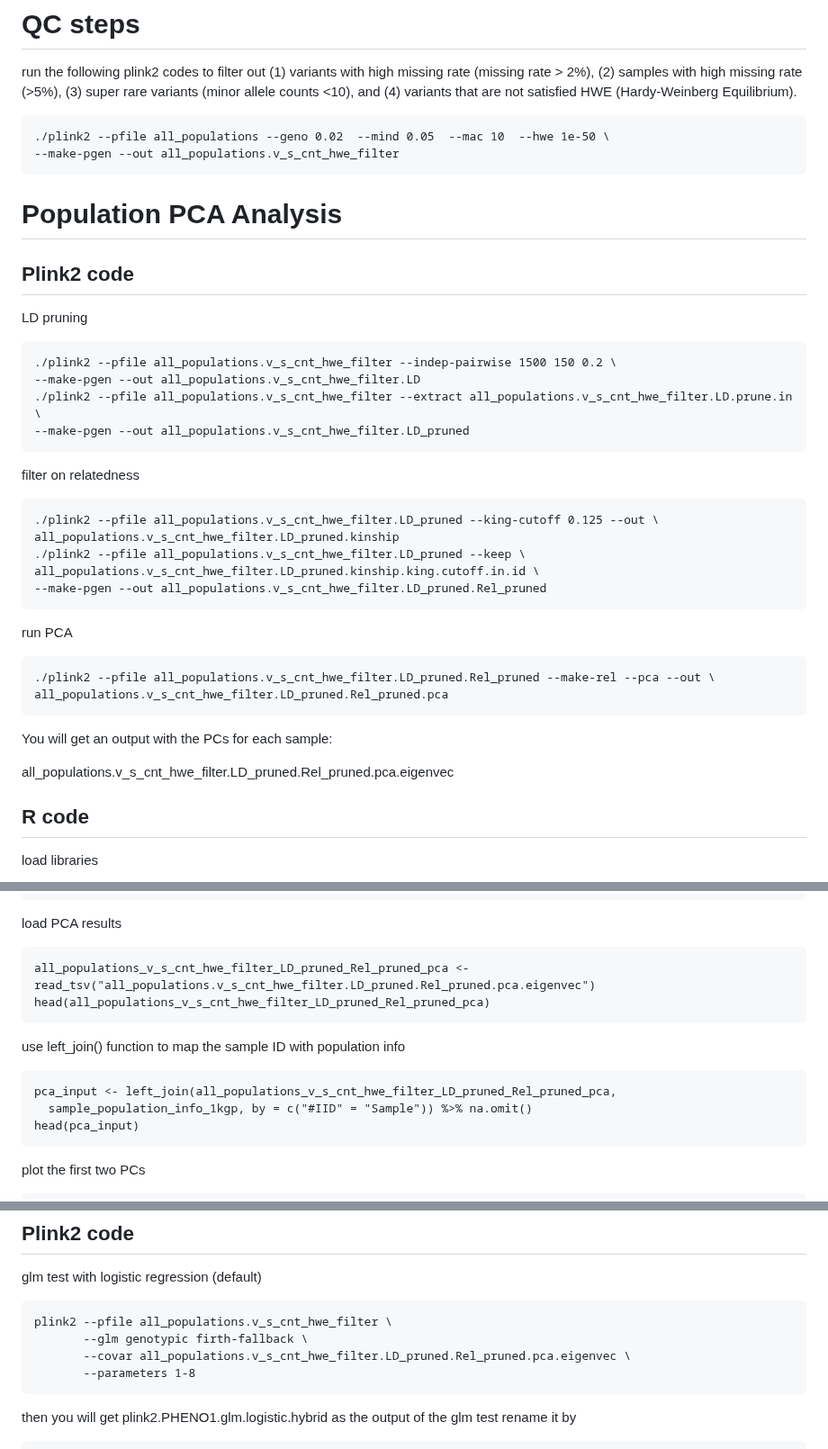
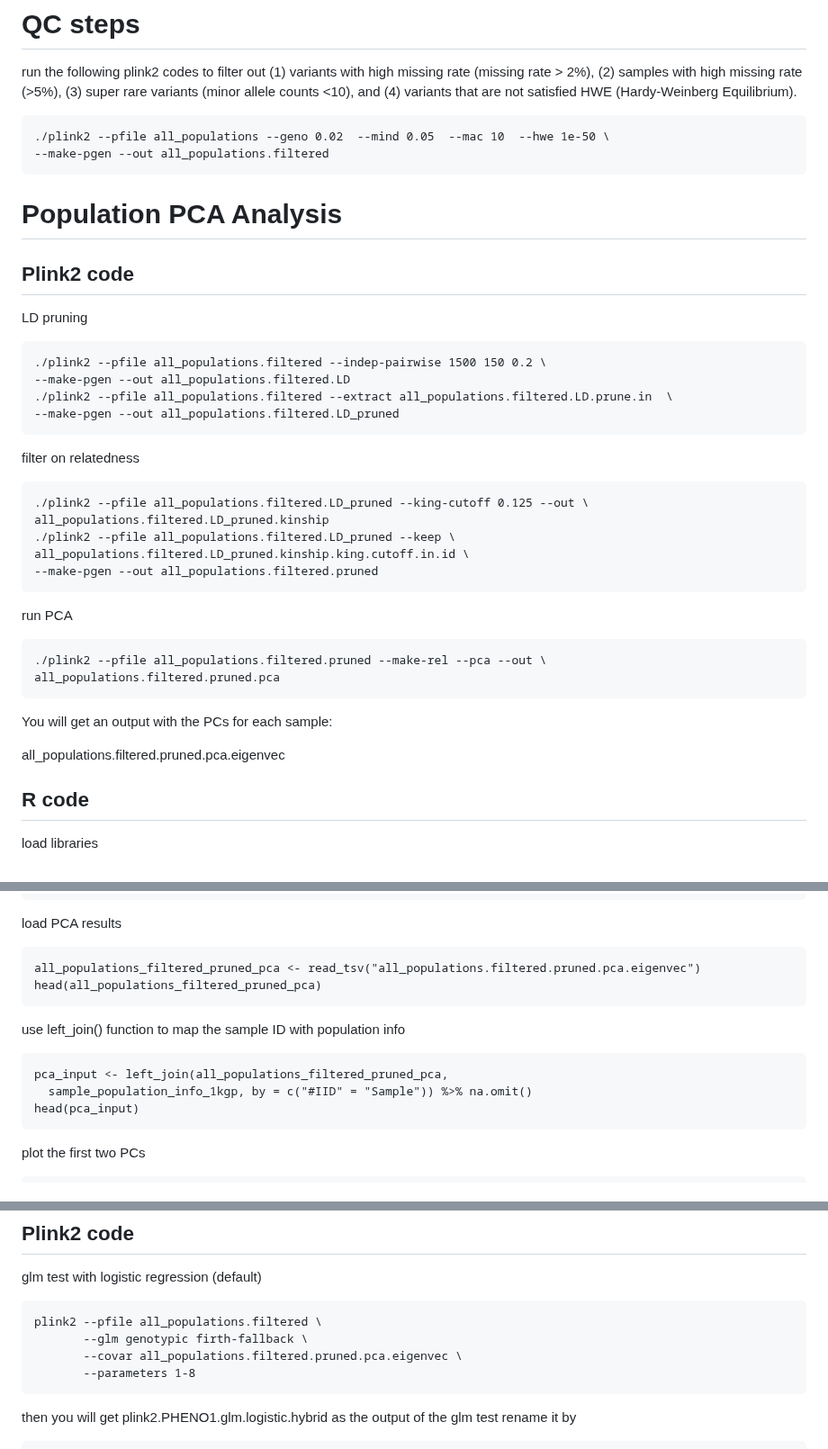
Before and after one commit to OchoaLab/genomic-modules, a Markdown page: day4/run_GWAS_step_by_step.md, 3 parts joined by grey strips. Shown at 90% size. Drawn GitHub-style.

````diff
--- a/day4/run_GWAS_step_by_step.md
+++ b/day4/run_GWAS_step_by_step.md
@@ -5,33 +5,33 @@ run the following plink2 codes to filter out (1) variants with high missing rate
 (3) super rare variants (minor allele counts <10), and (4) variants that are not satisfied HWE (Hardy-Weinberg Equilibrium).
 ```
 ./plink2 --pfile all_populations --geno 0.02  --mind 0.05  --mac 10  --hwe 1e-50 \
---make-pgen --out all_populations.v_s_cnt_hwe_filter
+--make-pgen --out all_populations.filtered
 ```
 # Population PCA Analysis
 ## Plink2 code
 LD pruning
 ```
-./plink2 --pfile all_populations.v_s_cnt_hwe_filter --indep-pairwise 1500 150 0.2 \
---make-pgen --out all_populations.v_s_cnt_hwe_filter.LD
-./plink2 --pfile all_populations.v_s_cnt_hwe_filter --extract all_populations.v_s_cnt_hwe_filter.LD.prune.in  \
---make-pgen --out all_populations.v_s_cnt_hwe_filter.LD_pruned
+./plink2 --pfile all_populations.filtered --indep-pairwise 1500 150 0.2 \
+--make-pgen --out all_populations.filtered.LD
+./plink2 --pfile all_populations.filtered --extract all_populations.filtered.LD.prune.in  \
+--make-pgen --out all_populations.filtered.LD_pruned
 ```
 filter on relatedness
 ```
-./plink2 --pfile all_populations.v_s_cnt_hwe_filter.LD_pruned --king-cutoff 0.125 --out \
-all_populations.v_s_cnt_hwe_filter.LD_pruned.kinship
-./plink2 --pfile all_populations.v_s_cnt_hwe_filter.LD_pruned --keep \
-all_populations.v_s_cnt_hwe_filter.LD_pruned.kinship.king.cutoff.in.id \
---make-pgen --out all_populations.v_s_cnt_hwe_filter.LD_pruned.Rel_pruned
+./plink2 --pfile all_populations.filtered.LD_pruned --king-cutoff 0.125 --out \
+all_populations.filtered.LD_pruned.kinship
+./plink2 --pfile all_populations.filtered.LD_pruned --keep \
+all_populations.filtered.LD_pruned.kinship.king.cutoff.in.id \
+--make-pgen --out all_populations.filtered.pruned
 ```
 run PCA
 ```
-./plink2 --pfile all_populations.v_s_cnt_hwe_filter.LD_pruned.Rel_pruned --make-rel --pca --out \
-all_populations.v_s_cnt_hwe_filter.LD_pruned.Rel_pruned.pca
+./plink2 --pfile all_populations.filtered.pruned --make-rel --pca --out \
+all_populations.filtered.pruned.pca
 ```
 You will get an output with the PCs for each sample:
 
-all_populations.v_s_cnt_hwe_filter.LD_pruned.Rel_pruned.pca.eigenvec
+all_populations.filtered.pruned.pca.eigenvec
 
 ## R code
 load libraries
@@ -47,13 +47,13 @@ head(sample_population_info_1kgp)
 ```
 load PCA results
 ```{r}
-all_populations_v_s_cnt_hwe_filter_LD_pruned_Rel_pruned_pca <- read_tsv("all_populations.v_s_cnt_hwe_filter.LD_pruned.Rel_pruned.pca.eigenvec")
-head(all_populations_v_s_cnt_hwe_filter_LD_pruned_Rel_pruned_pca)
+all_populations_filtered_pruned_pca <- read_tsv("all_populations.filtered.pruned.pca.eigenvec")
+head(all_populations_filtered_pruned_pca)
 ```
 
 use left_join() function to map the sample ID with population info
 ```{r}
-pca_input <- left_join(all_populations_v_s_cnt_hwe_filter_LD_pruned_Rel_pruned_pca,
+pca_input <- left_join(all_populations_filtered_pruned_pca,
   sample_population_info_1kgp, by = c("#IID" = "Sample")) %>% na.omit()
 head(pca_input)
 ```
@@ -75,9 +75,9 @@ You should be able to see two plots, one with population info, one with super po
 ## Plink2 code
 glm test with logistic regression (default)
 ```
-plink2 --pfile all_populations.v_s_cnt_hwe_filter \
+plink2 --pfile all_populations.filtered \
        --glm genotypic firth-fallback \
-       --covar all_populations.v_s_cnt_hwe_filter.LD_pruned.Rel_pruned.pca.eigenvec \
+       --covar all_populations.filtered.pruned.pca.eigenvec \
        --parameters 1-8
 ```
 then you will get plink2.PHENO1.glm.logistic.hybrid as the output of the glm test
````
